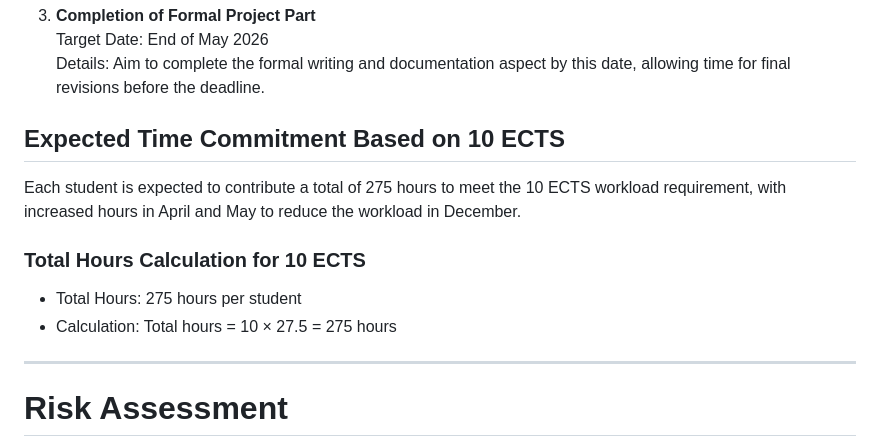
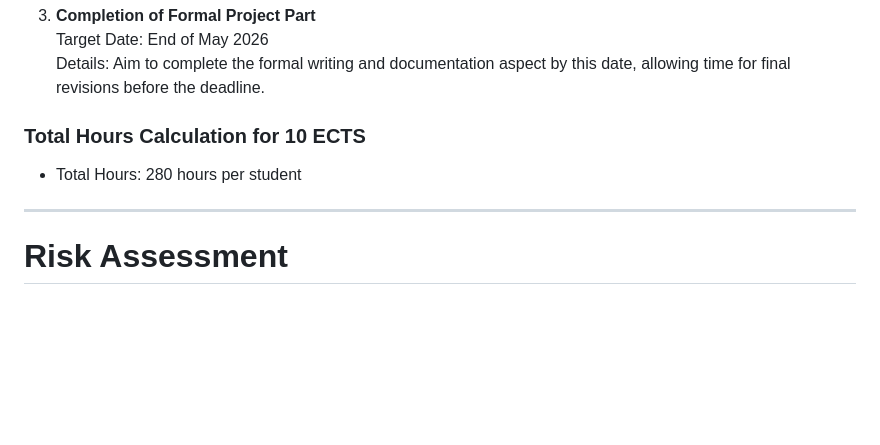
Before and after one commit to SEP4Spring2026/SEP4, a Markdown page: Documentation/ProjectDescription.md, the part around one of its changes. Rendered like a GitHub page; blank space fills up the shorter version.

Commit message:
Corrected the total hours of the time schedule

```diff
--- a/Documentation/ProjectDescription.md
+++ b/Documentation/ProjectDescription.md
@@ -115,15 +115,11 @@ Date: May 28th 2026
    Target Date: End of May 2026
    Details: Aim to complete the formal writing and documentation aspect by this date, allowing time for final revisions before the deadline.
 
-## Expected Time Commitment Based on 10 ECTS
-
-Each student is expected to contribute a total of 275 hours to meet the 10 ECTS workload requirement, with increased hours in April and May to reduce the workload in December.
 
 
 ### Total Hours Calculation for 10 ECTS
 
-- Total Hours: 275 hours per student
-- Calculation: Total hours = 10 × 27.5 = 275 hours
+- Total Hours: 280 hours per student
 
 ---
 
```
Also changed, not shown: other parts of Documentation/ProjectDescription.md (+3 -3 lines).
